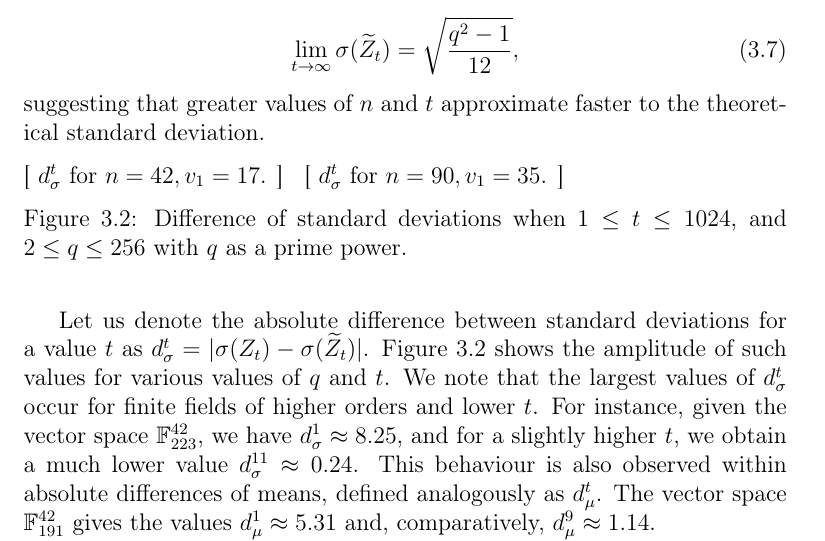
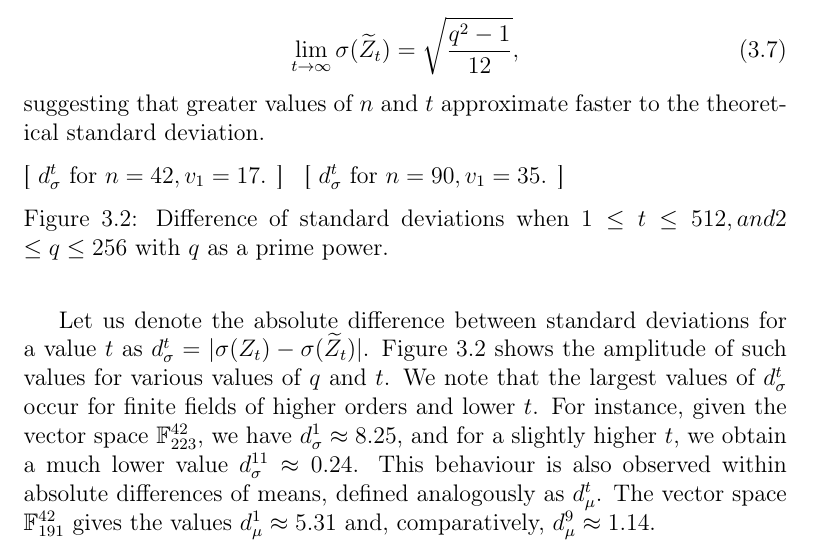
Before and after one commit to zambonin/msc, a LaTeX thesis (main.tex): part of page 17 of 31, cut so that both start at the same text. Compiled offline with pdfLaTeX.

Commit message:
overleaf_to_git: update main.tex from r3541 to r3542

```diff
--- a/main.tex
+++ b/main.tex
@@ -524,7 +524,7 @@ theoretical standard deviation.
   ]{
     % \includegraphics[width=.425\columnwidth]{charts/measure-diff/std-diff-n90}
   }
-  \caption{Difference of standard deviations when $1 \leq t \leq 1024$,
+  \caption{Difference of standard deviations when $1 \leq t \leq 512,
     and $2 \leq q \leq 256$ with $q$ as a prime power.}\label{fig:2}
 \end{figure}
 
```
